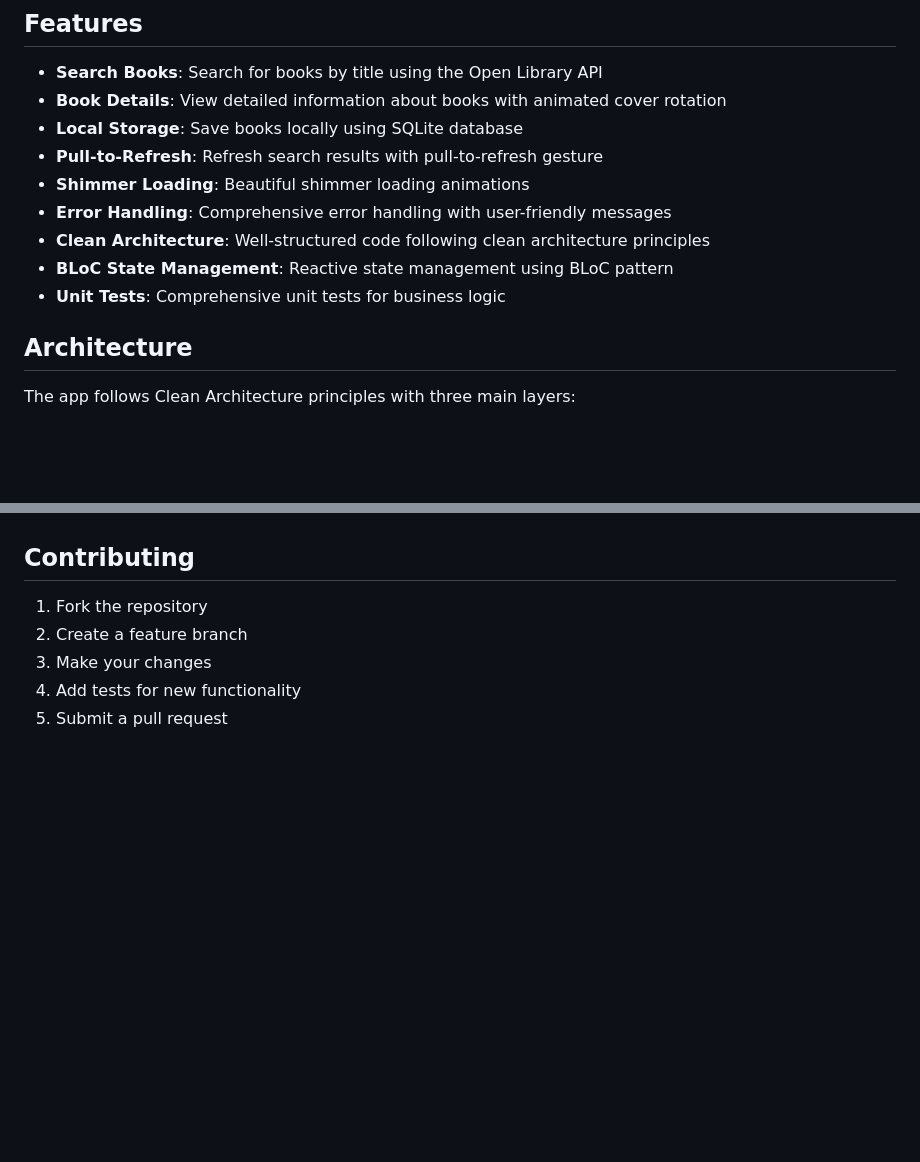
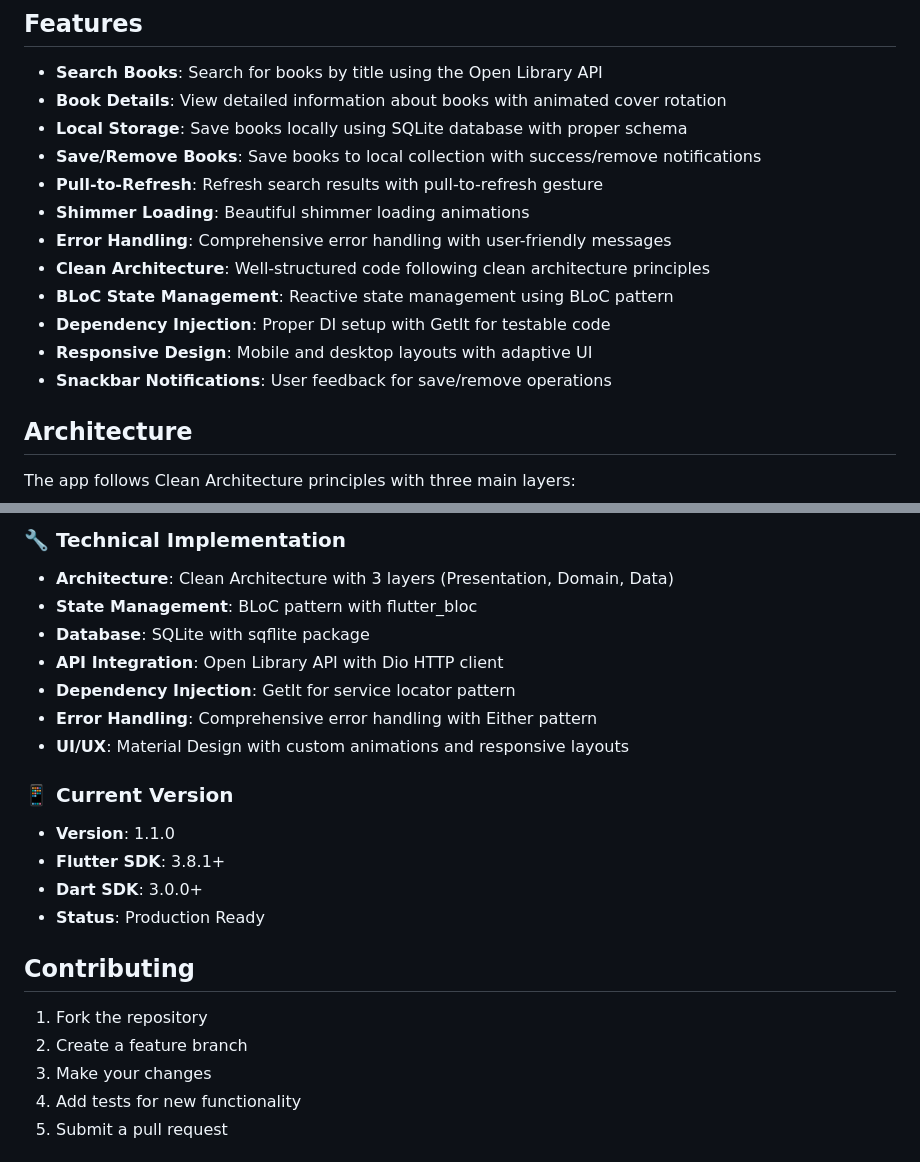
Before and after one commit to mgpsr2510/book_finder_app, a Markdown page: README.md, 2 parts joined by grey strips. GitHub-like rendering; blank space fills up the shorter version.

```diff
--- a/README.md
+++ b/README.md
@@ -6,13 +6,16 @@ A Flutter application that allows users to search for books using the Open Libra
 
 - **Search Books**: Search for books by title using the Open Library API
 - **Book Details**: View detailed information about books with animated cover rotation
-- **Local Storage**: Save books locally using SQLite database
+- **Local Storage**: Save books locally using SQLite database with proper schema
+- **Save/Remove Books**: Save books to local collection with success/remove notifications
 - **Pull-to-Refresh**: Refresh search results with pull-to-refresh gesture
 - **Shimmer Loading**: Beautiful shimmer loading animations
 - **Error Handling**: Comprehensive error handling with user-friendly messages
 - **Clean Architecture**: Well-structured code following clean architecture principles
 - **BLoC State Management**: Reactive state management using BLoC pattern
-- **Unit Tests**: Comprehensive unit tests for business logic
+- **Dependency Injection**: Proper DI setup with GetIt for testable code
+- **Responsive Design**: Mobile and desktop layouts with adaptive UI
+- **Snackbar Notifications**: User feedback for save/remove operations
 
 ## Architecture
 
@@ -161,3 +242,17 @@ The app implements comprehensive error handling:
+### 🔧 Technical Implementation
+- **Architecture**: Clean Architecture with 3 layers (Presentation, Domain, Data)
+- **State Management**: BLoC pattern with flutter_bloc
+- **Database**: SQLite with sqflite package
+- **API Integration**: Open Library API with Dio HTTP client
+- **Dependency Injection**: GetIt for service locator pattern
+- **Error Handling**: Comprehensive error handling with Either pattern
+- **UI/UX**: Material Design with custom animations and responsive layouts
+
+### 📱 Current Version
+- **Version**: 1.1.0
+- **Flutter SDK**: 3.8.1+
+- **Dart SDK**: 3.0.0+
+- **Status**: Production Ready
 
 ## Contributing
 
```
Also changed, not shown: other parts of README.md (+82 -4 lines).
